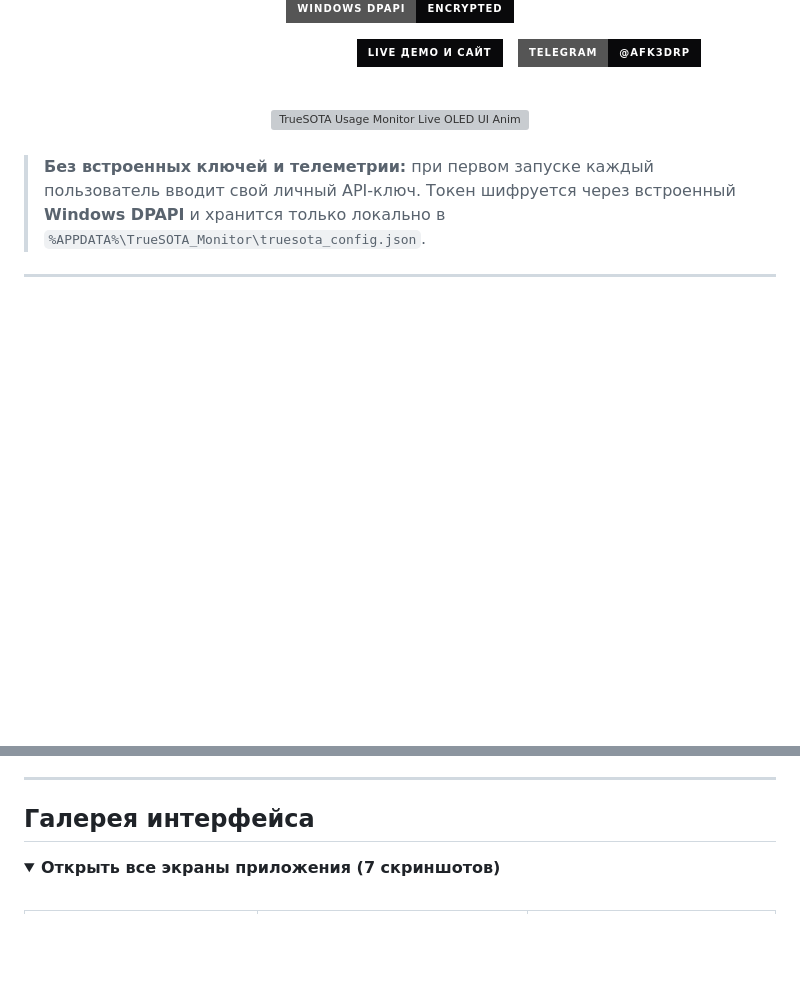
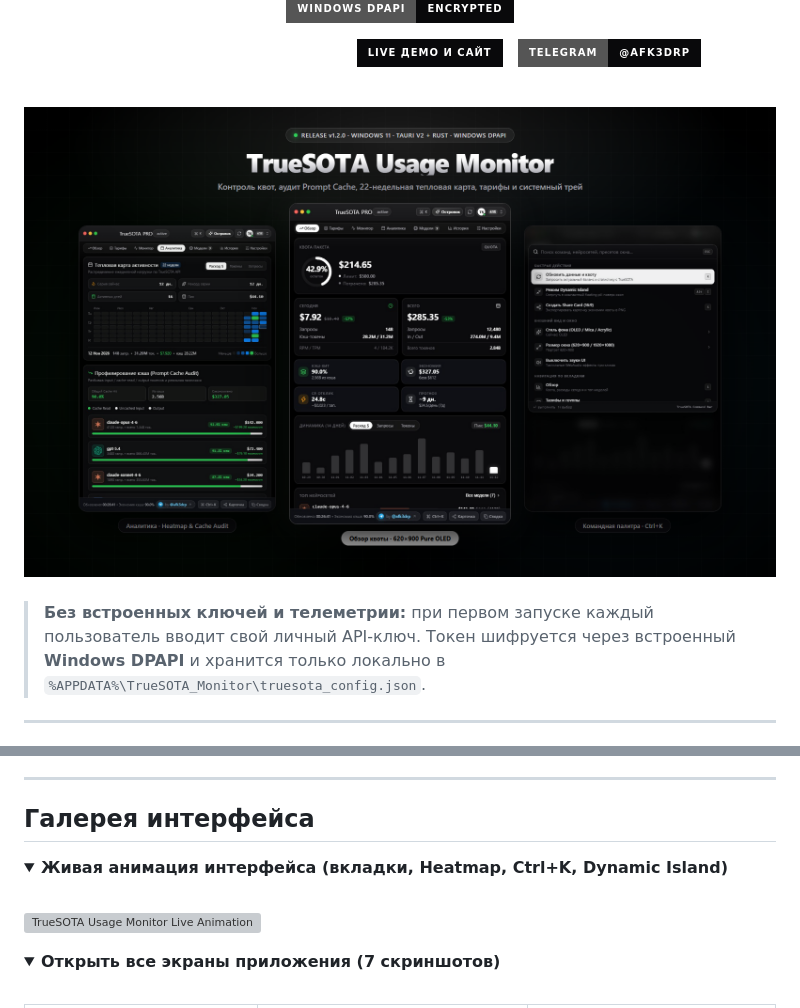
Before and after one commit to afk3drp-dev/truesota-monitor, a Markdown page: README.md, 2 parts joined by grey strips. Drawn GitHub-style; pictures changed too: docs/hero_v121.png (added); folded sections open; badges without logos; blank space fills up the shorter version; grey boxes are pictures that could not be loaded.

Commit message:
docs: restore upgraded 3-screen hero banner with program title and move live WebP demo to gallery

```diff
--- a/README.md
+++ b/README.md
@@ -44,7 +44,7 @@
 
 <br />
 
-<img src="docs/demo_v120.webp" alt="TrueSOTA Usage Monitor Live OLED UI Animation" width="100%" />
+<img src="docs/hero_v121.png" alt="TrueSOTA Usage Monitor Showcase" width="100%" />
 
 </div>
 
@@ -106,6 +106,15 @@ Get-FileHash .\TrueSOTA_Monitor_Tauri.exe -Algorithm SHA256
 ---
 
 ## Галерея интерфейса
+
+<details>
+<summary><b>Живая анимация интерфейса (вкладки, Heatmap, Ctrl+K, Dynamic Island)</b></summary>
+
+<br />
+
+<img src="docs/demo_v120.webp" alt="TrueSOTA Usage Monitor Live Animation" width="100%" />
+
+</details>
 
 <details>
 <summary><b>Открыть все экраны приложения (7 скриншотов)</b></summary>
```
Also changed, not shown: README.en.md (+10 -1 lines).
